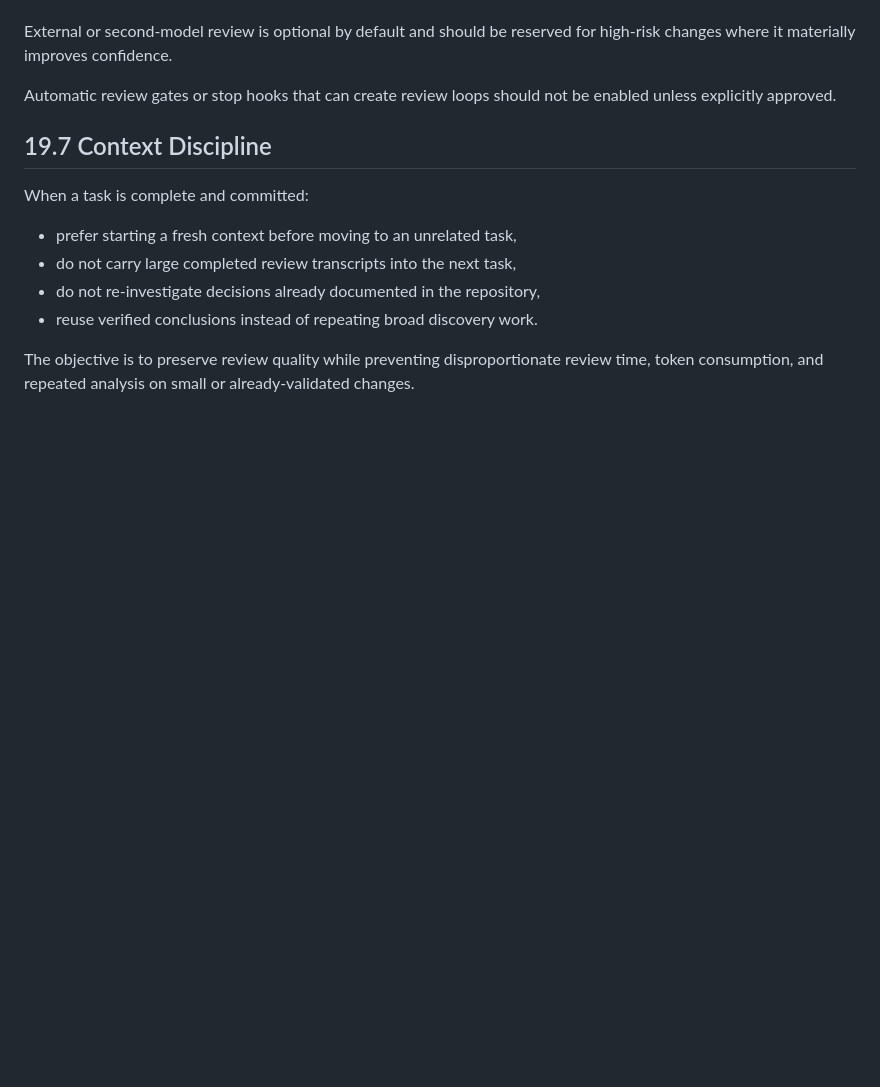
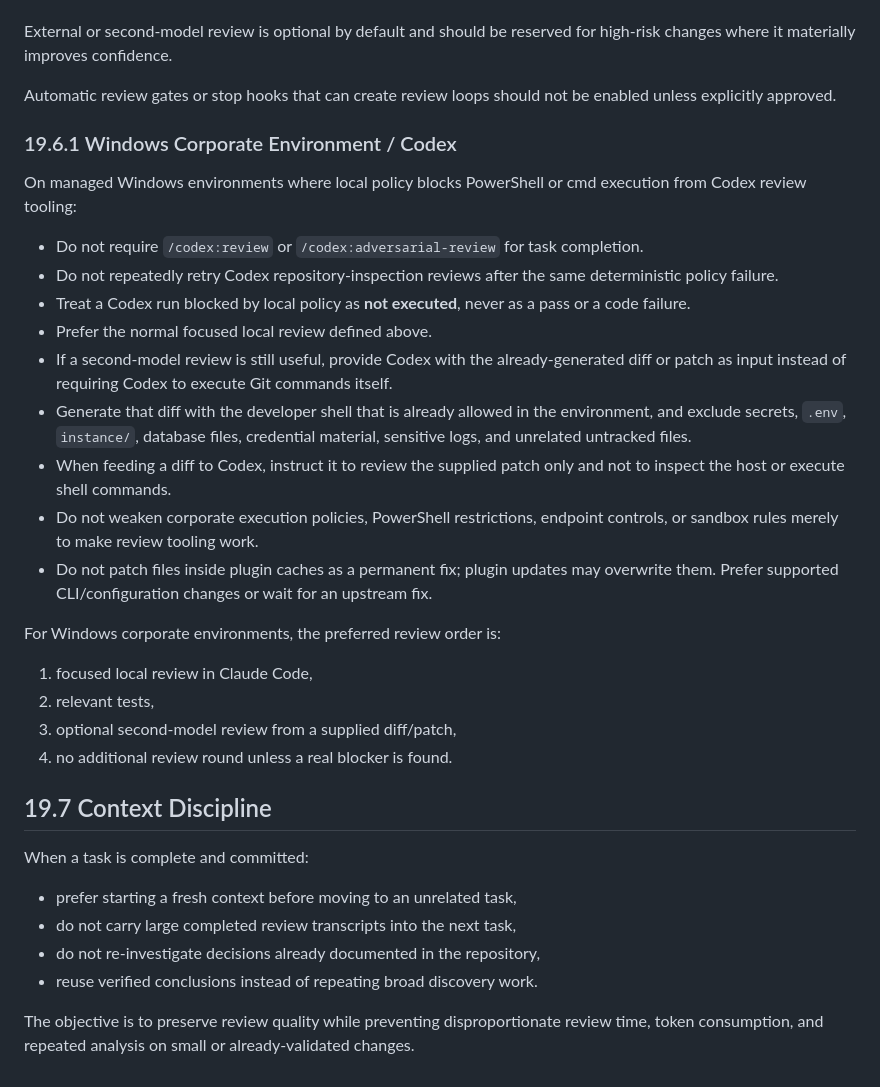
Before and after one commit to amseis7/portal-operations-tools, a Markdown page: AGENTS.md, the part around the change. Rendered like a GitHub page; blank space fills up the shorter version.

Commit message:
docs(agents): document Codex fallback on managed Windows

```diff
--- a/AGENTS.md
+++ b/AGENTS.md
@@ -462,6 +462,27 @@ External or second-model review is optional by default and should be reserved fo
 
 Automatic review gates or stop hooks that can create review loops should not be enabled unless explicitly approved.
 
+### 19.6.1 Windows Corporate Environment / Codex
+
+On managed Windows environments where local policy blocks PowerShell or cmd execution from Codex review tooling:
+
+- Do not require `/codex:review` or `/codex:adversarial-review` for task completion.
+- Do not repeatedly retry Codex repository-inspection reviews after the same deterministic policy failure.
+- Treat a Codex run blocked by local policy as **not executed**, never as a pass or a code failure.
+- Prefer the normal focused local review defined above.
+- If a second-model review is still useful, provide Codex with the already-generated diff or patch as input instead of requiring Codex to execute Git commands itself.
+- Generate that diff with the developer shell that is already allowed in the environment, and exclude secrets, `.env`, `instance/`, database files, credential material, sensitive logs, and unrelated untracked files.
+- When feeding a diff to Codex, instruct it to review the supplied patch only and not to inspect the host or execute shell commands.
+- Do not weaken corporate execution policies, PowerShell restrictions, endpoint controls, or sandbox rules merely to make review tooling work.
+- Do not patch files inside plugin caches as a permanent fix; plugin updates may overwrite them. Prefer supported CLI/configuration changes or wait for an upstream fix.
+
+For Windows corporate environments, the preferred review order is:
+
+1. focused local review in Claude Code,
+2. relevant tests,
+3. optional second-model review from a supplied diff/patch,
+4. no additional review round unless a real blocker is found.
+
 ## 19.7 Context Discipline
 
 When a task is complete and committed:
```
